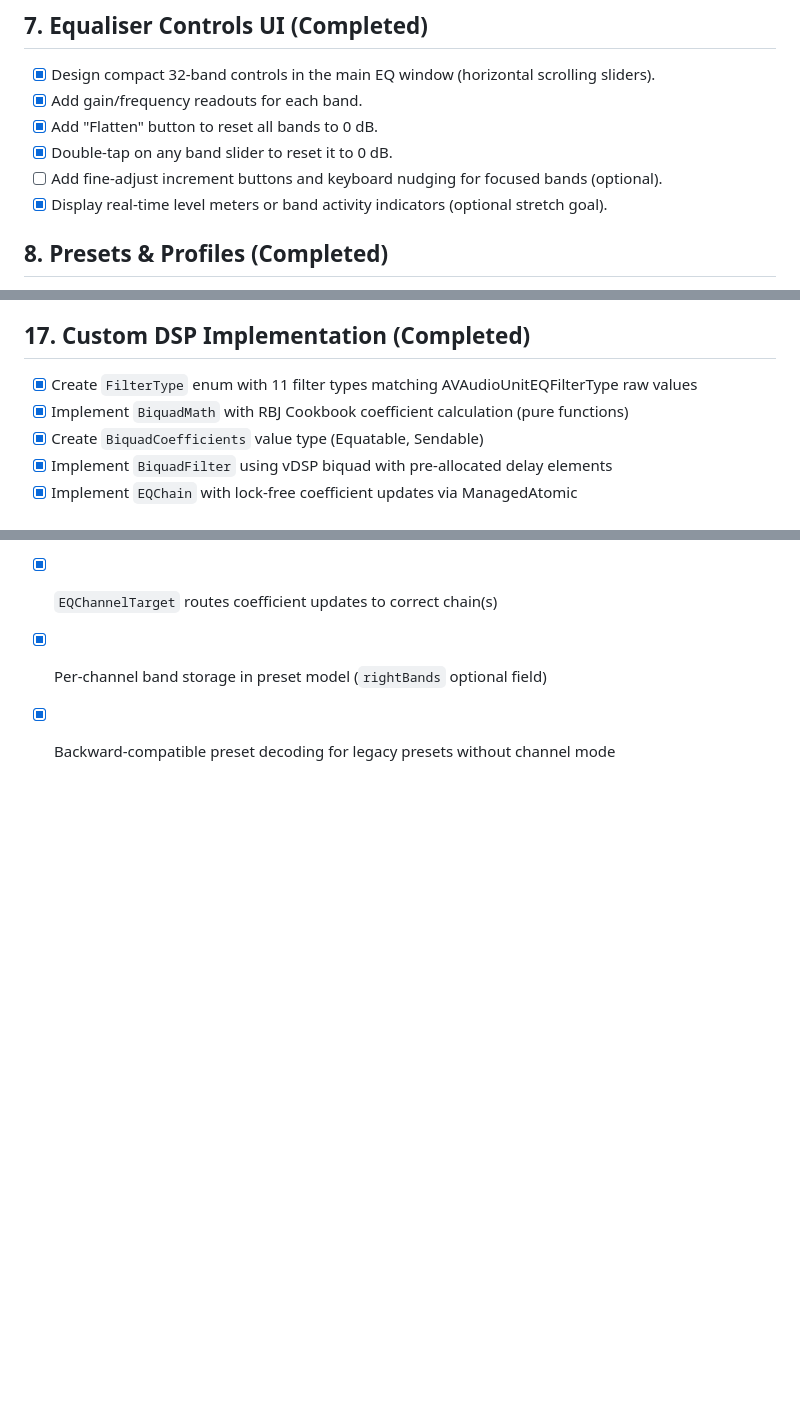
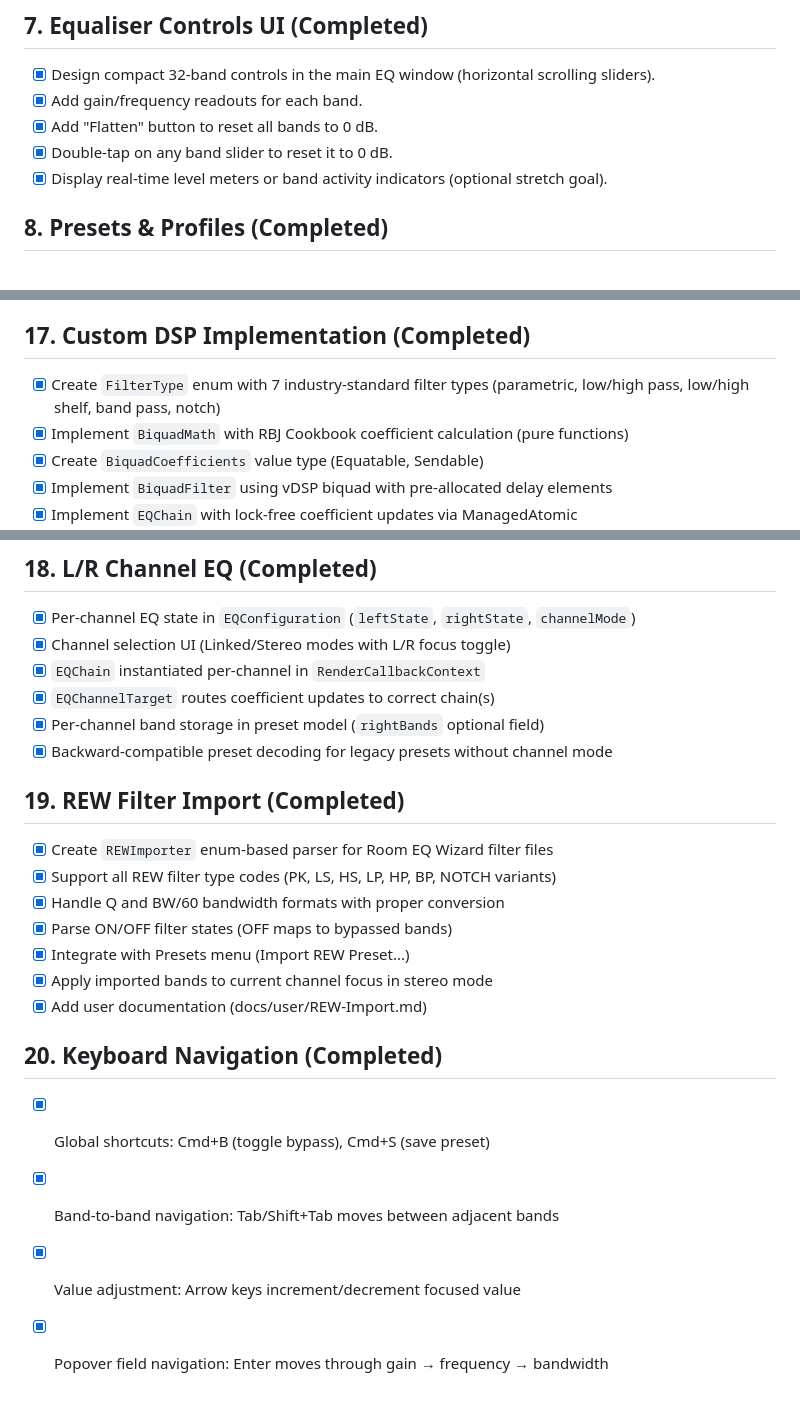
Before and after one commit to cvknage/equaliser, a Markdown page: ToDo.md, 3 parts joined by grey strips. Rendered like a GitHub page; blank space fills up the shorter version.

Commit message:
Update ToDo with completed REW import and keyboard navigation sections

```diff
--- a/ToDo.md
+++ b/ToDo.md
@@ -74,7 +74,6 @@ A sequential plan so we can ship the menu-bar equalizer step by step.
 - [x] Add gain/frequency readouts for each band.
 - [x] Add "Flatten" button to reset all bands to 0 dB.
 - [x] Double-tap on any band slider to reset it to 0 dB.
-- [ ] Add fine-adjust increment buttons and keyboard nudging for focused bands (optional).
 - [x] Display real-time level meters or band activity indicators (optional stretch goal).
 
 ## 8. Presets & Profiles (Completed)
@@ -140,7 +139,7 @@ A sequential plan so we can ship the menu-bar equalizer step by step.
 - [ ] Document AirPlay limitations and latency considerations for users
 
 ## 17. Custom DSP Implementation (Completed)
-- [x] Create `FilterType` enum with 11 filter types matching AVAudioUnitEQFilterType raw values
+- [x] Create `FilterType` enum with 7 industry-standard filter types (parametric, low/high pass, low/high shelf, band pass, notch)
 - [x] Implement `BiquadMath` with RBJ Cookbook coefficient calculation (pure functions)
 - [x] Create `BiquadCoefficients` value type (Equatable, Sendable)
 - [x] Implement `BiquadFilter` using vDSP biquad with pre-allocated delay elements
@@ -162,3 +161,18 @@ A sequential plan so we can ship the menu-bar equalizer step by step.
 - [x] `EQChannelTarget` routes coefficient updates to correct chain(s)
 - [x] Per-channel band storage in preset model (`rightBands` optional field)
 - [x] Backward-compatible preset decoding for legacy presets without channel mode
+
+## 19. REW Filter Import (Completed)
+- [x] Create `REWImporter` enum-based parser for Room EQ Wizard filter files
+- [x] Support all REW filter type codes (PK, LS, HS, LP, HP, BP, NOTCH variants)
+- [x] Handle Q and BW/60 bandwidth formats with proper conversion
+- [x] Parse ON/OFF filter states (OFF maps to bypassed bands)
+- [x] Integrate with Presets menu (Import REW Preset...)
+- [x] Apply imported bands to current channel focus in stereo mode
+- [x] Add user documentation (docs/user/REW-Import.md)
+
+## 20. Keyboard Navigation (Completed)
+- [x] Global shortcuts: Cmd+B (toggle bypass), Cmd+S (save preset)
+- [x] Band-to-band navigation: Tab/Shift+Tab moves between adjacent bands
+- [x] Value adjustment: Arrow keys increment/decrement focused value
+- [x] Popover field navigation: Enter moves through gain → frequency → bandwidth
```
